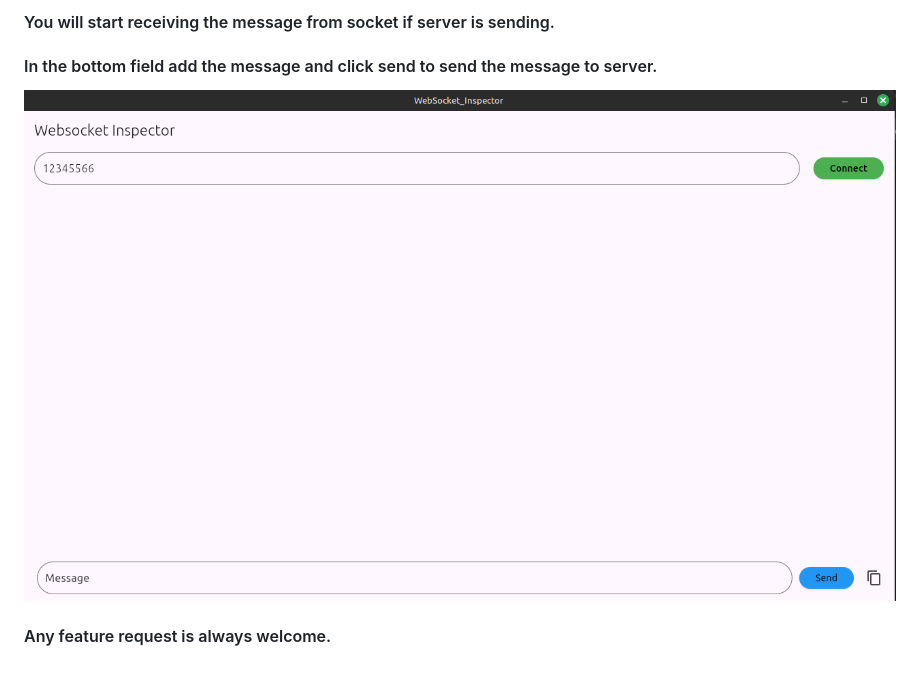
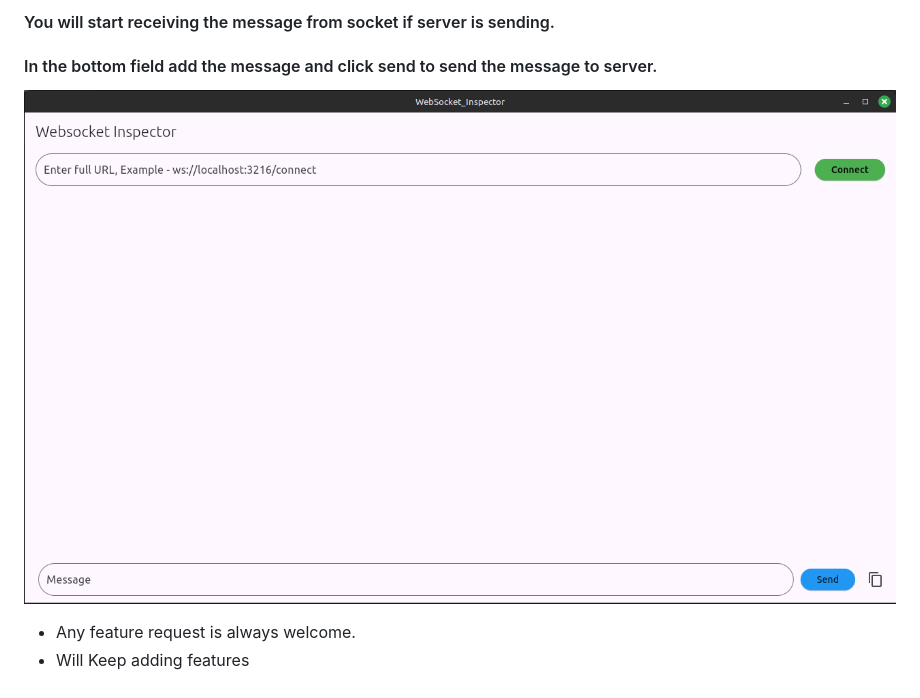
Before and after one commit to direct2harsh/websocket_inspector, a Markdown page: README.md, the part around the change. GitHub-like rendering; pictures changed too: image-1.png (added), image.png (deleted).

Commit message:
updated image

```diff
--- a/README.md
+++ b/README.md
@@ -23,8 +23,10 @@
 #### You will start receiving the message from socket if server is sending.
 #### In the bottom field add the message and click send to send the message to server.
 
-![alt text](image.png)
+
+![alt text](image-1.png)
 
 
 
-#### Any feature request is always welcome.
+* Any feature request is always welcome.
+* Will Keep adding features
```
